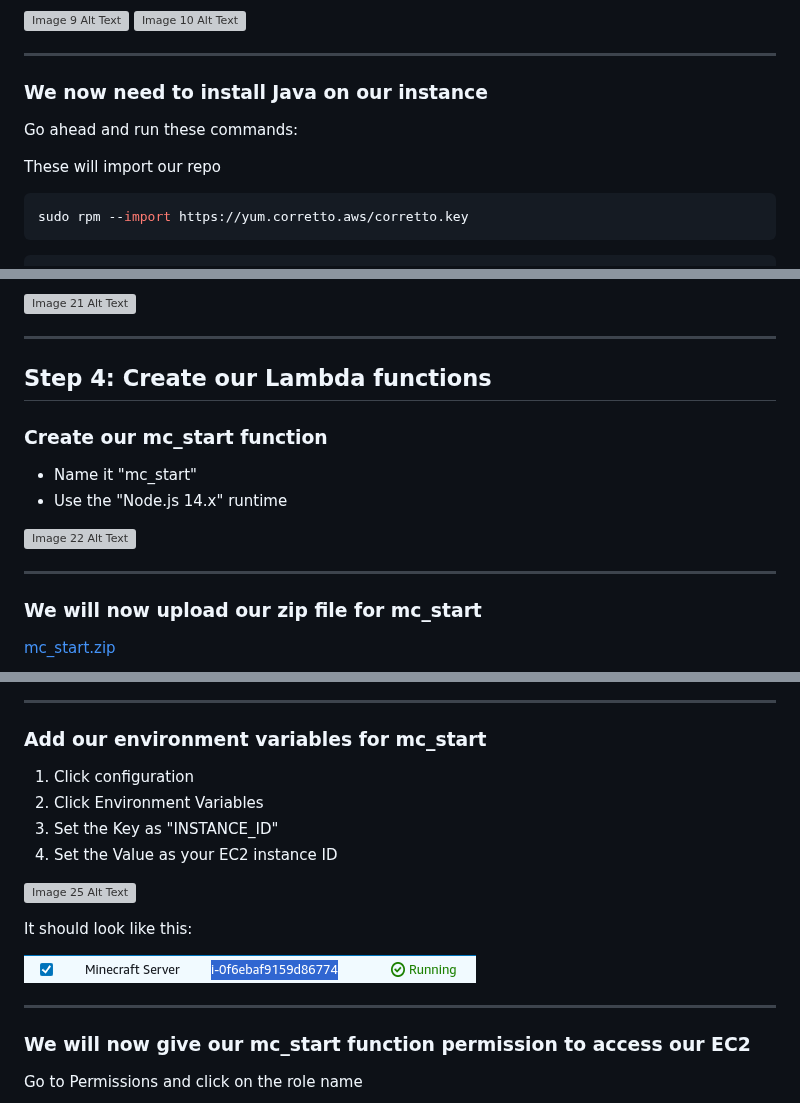
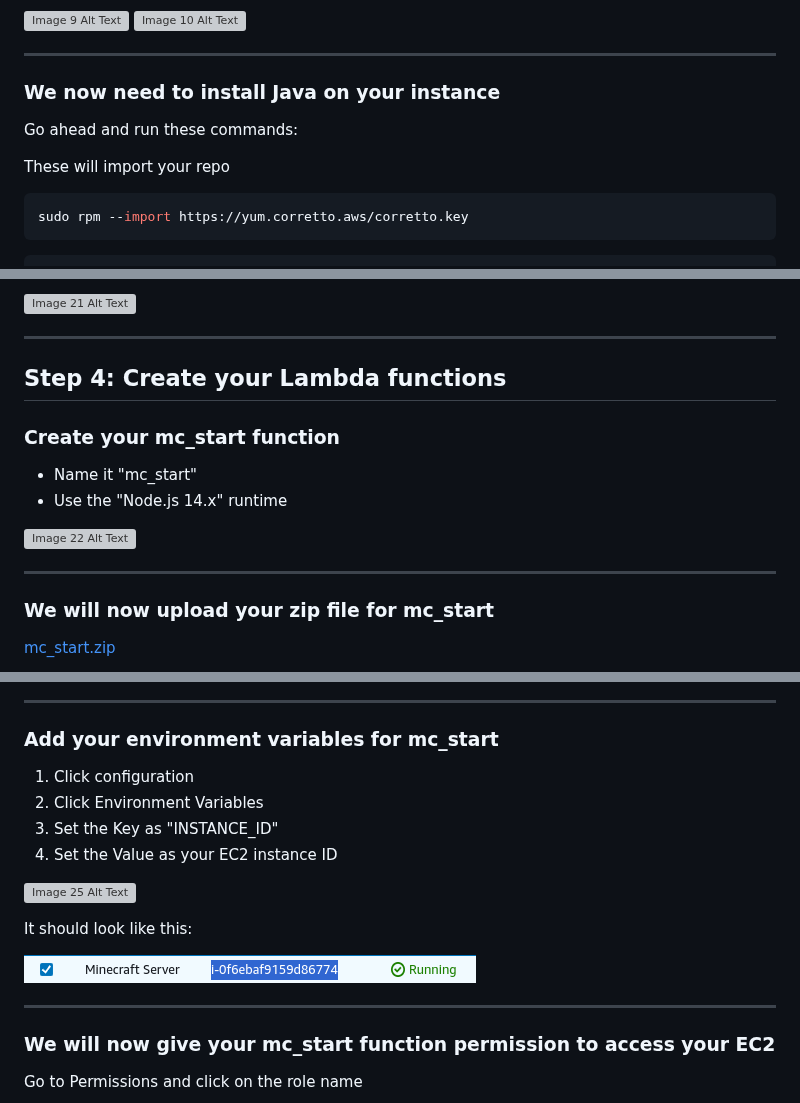
Before and after one commit to foulscar/AWSmcserverautomation, a Markdown page: README.md, 3 parts joined by grey strips. Drawn GitHub-style; grey boxes are pictures that could not be loaded.

````diff
--- a/README.md
+++ b/README.md
@@ -98,12 +98,12 @@ Once done, go ahead and launch your EC2
 
 ---
 
-### We now need to install Java on our instance
+### We now need to install Java on your instance
 
 Go ahead and run these commands:
 
 
-These will import our repo
+These will import your repo
 
 ```console
 sudo rpm --import https://yum.corretto.aws/corretto.key
@@ -280,10 +280,10 @@ This will make the server start when the EC2 Instance gets started
 
 ---
 
-## Step 4: Create our Lambda functions
+## Step 4: Create your Lambda functions
 
 
-### Create our mc_start function
+### Create your mc_start function
 - Name it "mc_start"
 - Use the "Node.js 14.x" runtime
 
@@ -291,7 +291,7 @@ This will make the server start when the EC2 Instance gets started
 
 ---
 
-### We will now upload our zip file for mc_start
+### We will now upload your zip file for mc_start
 [mc_start.zip](/mc_start.zip)
 
 
@@ -300,7 +300,7 @@ This will make the server start when the EC2 Instance gets started
 
 ---
 
-### Add our environment variables for mc_start
+### Add your environment variables for mc_start
 1. Click configuration
 2. Click Environment Variables
 3. Set the Key as "INSTANCE_ID"
@@ -314,7 +314,7 @@ It should look like this:
 
 ---
 
-### We will now give our mc_start function permission to access our EC2
+### We will now give your mc_start function permission to access your EC2
 
 Go to Permissions and click on the role name
 
````
Also changed, not shown: other parts of README.md (+6 -6 lines).
